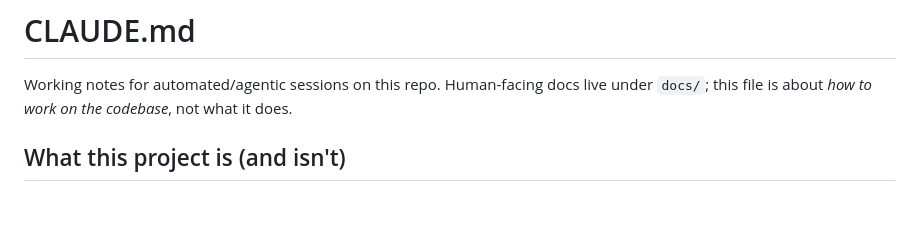
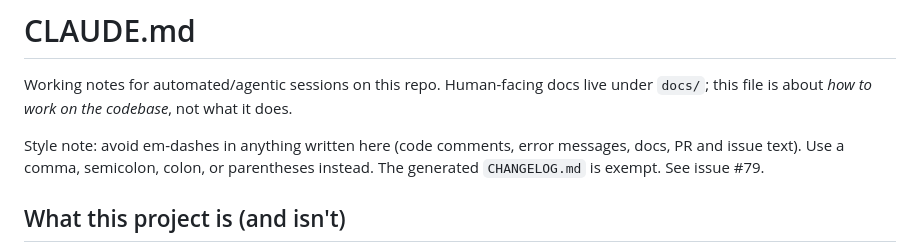
Before and after one commit to eiserv/easySFTP, a Markdown page: CLAUDE.md, the part around the change. Rendered like a GitHub page; blank space fills up the shorter version.

Commit message:
docs: note the no-em-dash style rule in CLAUDE.md
Co-Authored-By: Claude Fable 5 <noreply@anthropic.com>

```diff
--- a/CLAUDE.md
+++ b/CLAUDE.md
@@ -3,6 +3,10 @@
 Working notes for automated/agentic sessions on this repo. Human-facing docs
 live under `docs/`; this file is about *how to work on the codebase*, not
 what it does.
+
+Style note: avoid em-dashes in anything written here (code comments, error
+messages, docs, PR and issue text). Use a comma, semicolon, colon, or
+parentheses instead. The generated `CHANGELOG.md` is exempt. See issue #79.
 
 ## What this project is (and isn't)
 
```
